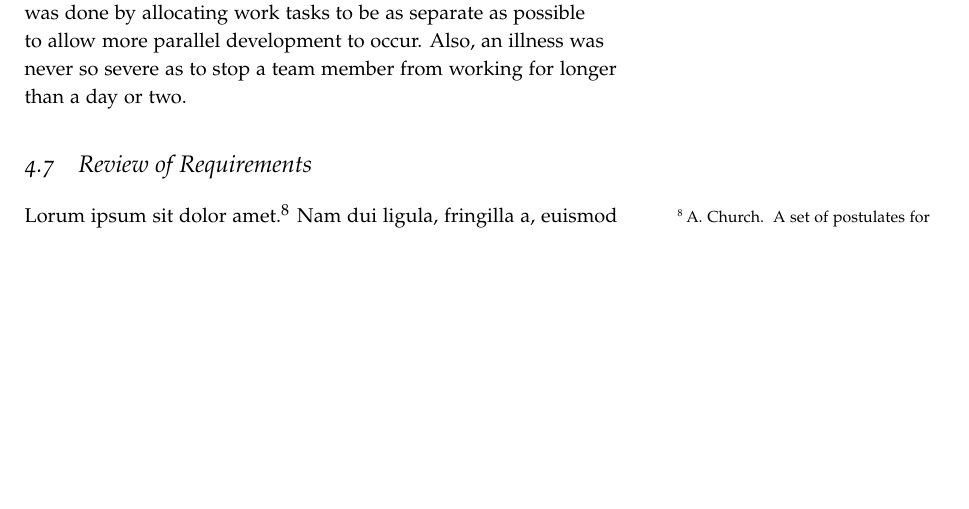
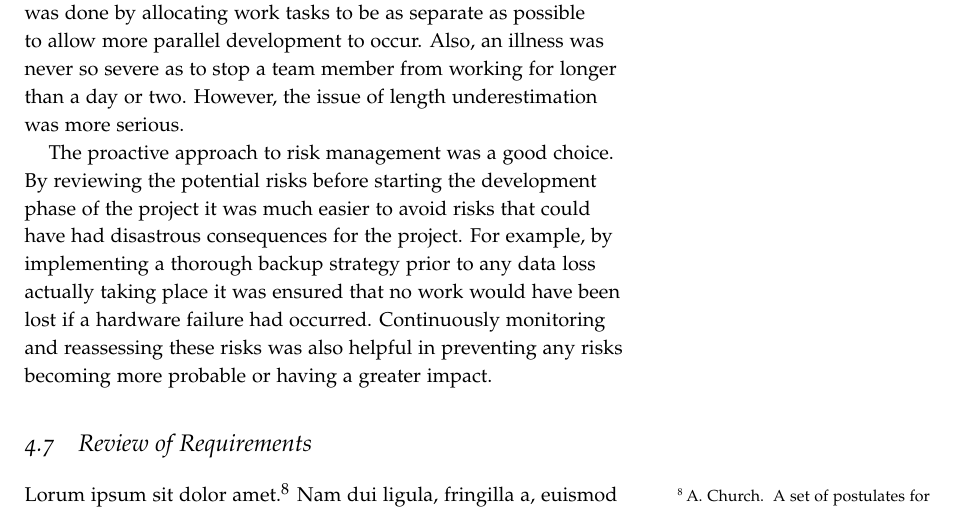
Before and after one commit to laithalissa/Serenity-report, a LaTeX thesis (Final Report/CS407 Group Report.tex, which reads Final Report/chapter/PM/risk.tex): part of page 38 of 47, cut so that both start at the same text, the shorter picture padded with empty space. Compiled offline with pdfLaTeX.

Commit message:
Short risk management conclusion and notes for para on length underestimation.

```diff
--- a/Final Report/chapter/PM/risk.tex
+++ b/Final Report/chapter/PM/risk.tex
@@ -70,4 +70,17 @@ On a couple of occasions a team member was ill and unable to attend group work s
 capacity. Fortunately, the team was able to reduce the impact of this by ensuring that the work each individual
 was performing was not hindered by an absence. This was done by allocating work tasks to be as separate as
 possible to allow more parallel development to occur. Also, an illness was never so severe as to stop a team
-member from working for longer than a day or two.
+member from working for longer than a day or two. However, the issue of length underestimation was more serious.
+
+% Length underestimation
+%
+% 1. More time required for network and GUI than hoped
+% 2. (1) slowed the development of the ideal game
+% 3. (1) was very informative for our goal of investigation of Haskell for game development
+
+The proactive approach to risk management was a good choice. By reviewing the potential
+risks before starting the development phase of the project it was much easier to avoid risks that could
+have had disastrous consequences for the project. For example, by implementing a thorough backup strategy
+prior to any data loss actually taking place it was ensured that no work would have been lost if a hardware
+failure had occurred. Continuously monitoring and reassessing these risks was also helpful in preventing
+any risks becoming more probable or having a greater impact.
```
